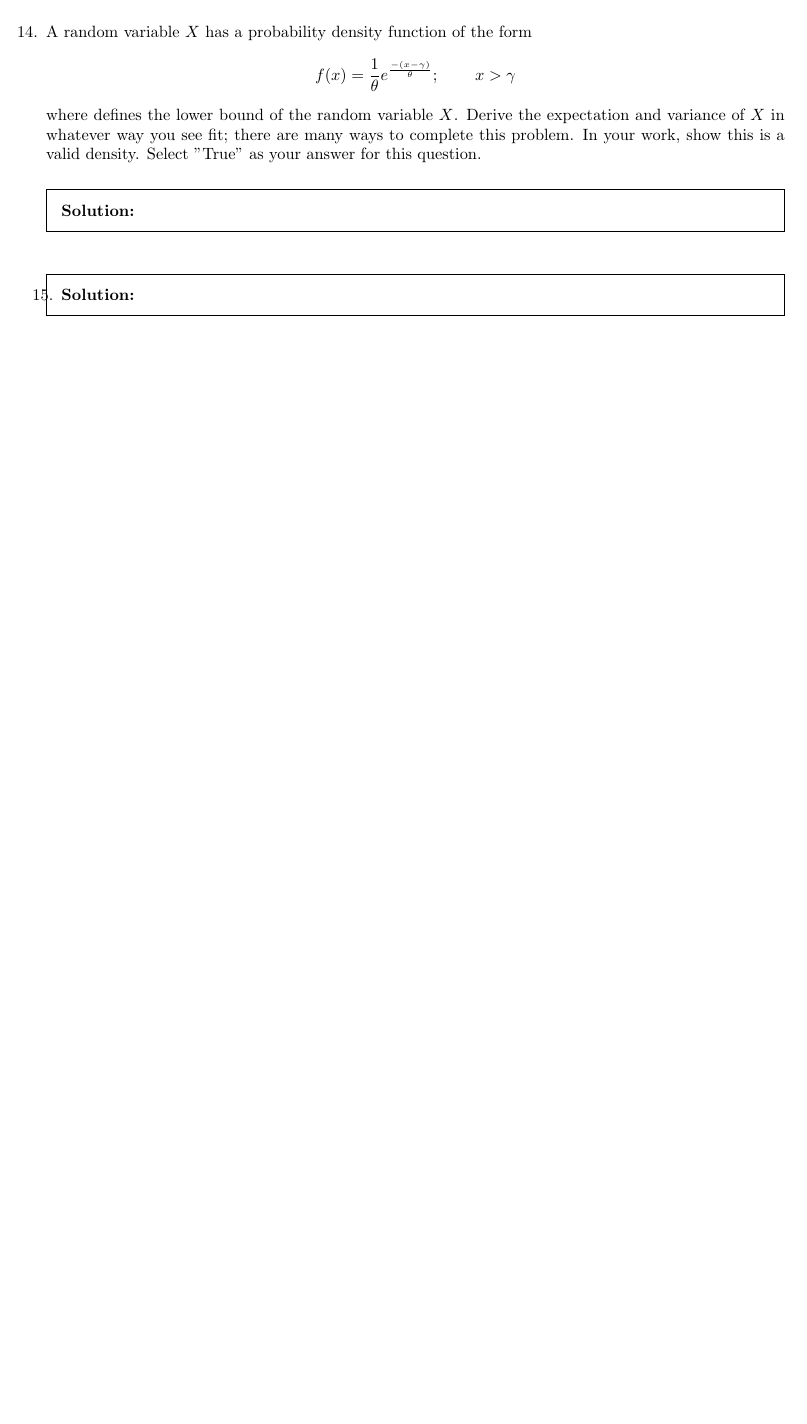
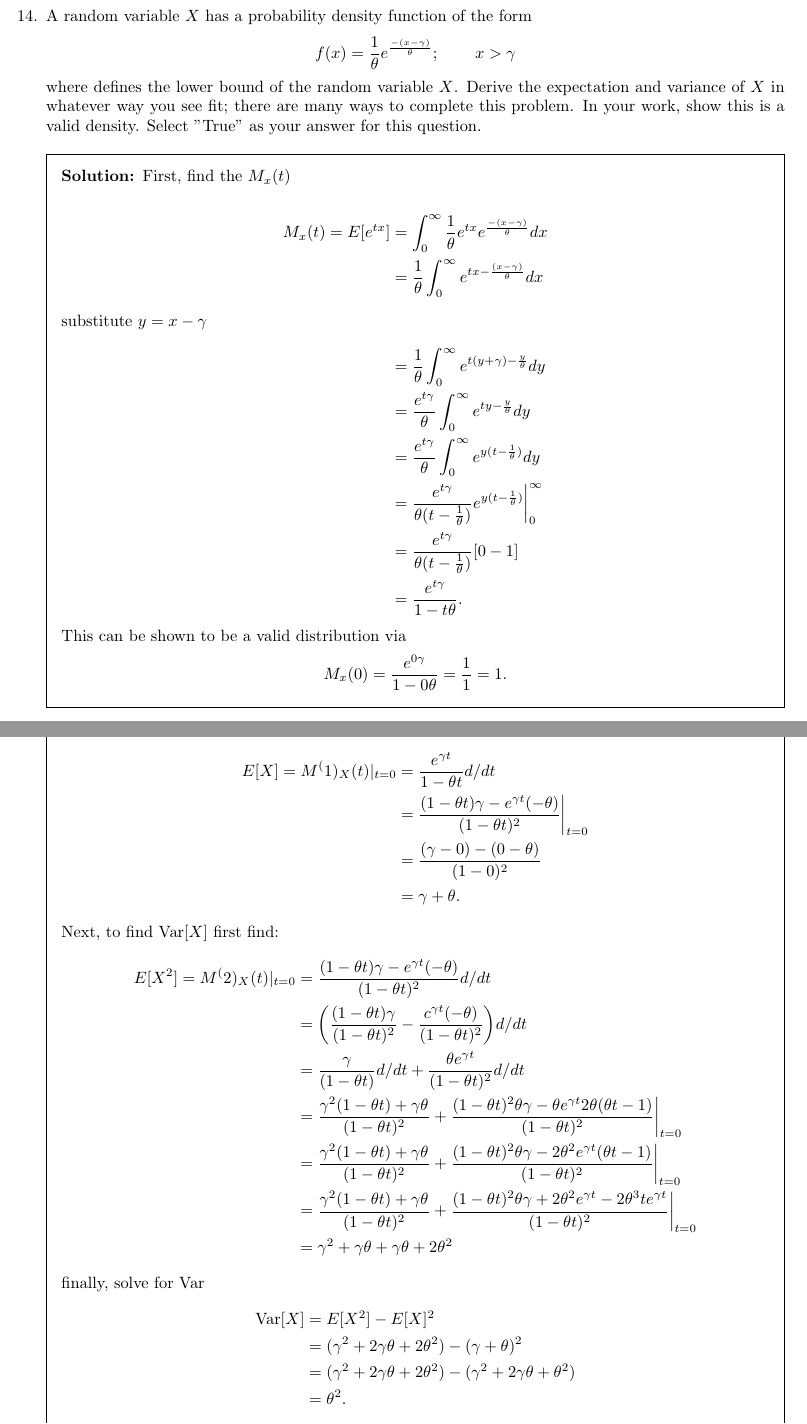
Before and after one commit to bhosley/Schoolwork, a LaTeX problem sheet (2022Q4 - Applied Probability and Statistics/Midterm/Midterm.tex): part of page 4 of 4 before the commit and two parts of pages 5 and 6 of 7 after it, the two joined at a grey line, cut so that both start at the same text, the shorter picture padded with empty space. Compiled offline with pdfLaTeX.

Commit message:
Update Midterm.tex

```diff
--- a/2022Q4 - Applied Probability and Statistics/Midterm/Midterm.tex
+++ b/2022Q4 - Applied Probability and Statistics/Midterm/Midterm.tex
@@ -239,7 +242,56 @@ A random variable $X$ has a probability density function of the form
 \[ f(x) = \frac{1}{\theta} e^{\frac{-(x-\gamma)}{\theta}};\hspace{5ex} x>\gamma\]
 where defines the lower bound of the random variable $X$. Derive the expectation and variance of $X$ in whatever way you see fit; there are many ways to complete this problem. In your work, show this is a valid density. Select "True" as your answer for this question.
 \begin{solution}
-
+	First, find the $M_x(t)$ \\
+	\begin{align*}
+		M_x(t) = E[e^{tx}]
+		&= \int_{0}^{\infty} \frac{1}{\theta} e^{tx}e^{\frac{-(x-\gamma)}{\theta}} dx \\
+		&= \frac{1}{\theta}  \int_{0}^{\infty} e^{tx-\frac{(x-\gamma)}{\theta}} dx \\
+		\intertext{substitute $y=x-\gamma$}
+		&= \frac{1}{\theta}  \int_{0}^{\infty} e^{t(y+\gamma)-\frac{y}{\theta}} dy \\
+		&= \frac{e^{t\gamma}}{\theta}  \int_{0}^{\infty} e^{ty-\frac{y}{\theta}} dy \\
+		&= \frac{e^{t\gamma}}{\theta}  \int_{0}^{\infty} e^{y(t-\frac{1}{\theta})} dy \\
+		&= \frac{e^{t\gamma}}{\theta(t-\frac{1}{\theta})}  \bigg. e^{y(t-\frac{1}{\theta})} \bigg|_{0}^{\infty} \\
+		&= \frac{e^{t\gamma}}{\theta(t-\frac{1}{\theta})} [0-1] \\
+		&= \frac{e^{t\gamma}}{1-t\theta}.
+	\end{align*}
+	This can be shown to be a valid distribution via
+	\begin{align*}
+		M_x(0) = \frac{e^{0\gamma}}{1-0\theta} = \frac{1}{1} = 1.
+	\end{align*}
+	Find the expected value:
+	\begin{align*}
+		E[X] = M^(1)_X(t)|_{t=0}
+		&= \frac{e^{\gamma t}}{1-\theta t} d/dt\\
+		&= \bigg. \frac{(1-\theta t)\gamma-e^{\gamma t}(-\theta)}{(1-\theta t)^2} \bigg|_{t=0} \\
+		&= \frac{(\gamma-0)-(0-\theta)}{(1-0)^2} \\
+		&= \gamma + \theta.
+	\end{align*}
+	Next, to find Var$[X]$ first find:
+	\begin{align*}
+		E[X^2] = M^(2)_X(t)|_{t=0}
+		&= \frac{(1-\theta t)\gamma-e^{\gamma t}(-\theta)}{(1-\theta t)^2} d/dt \\
+		&= \bigg( \frac{(1-\theta t)\gamma}{(1-\theta t)^2} - \frac{c^{\gamma t}(-\theta)}{(1-\theta t)^2} \bigg) d/dt \\
+		&= \frac{\gamma}{(1-\theta t)}d/dt + \frac{\theta e^{\gamma t}}{(1-\theta t)^2} d/dt \\
+		&= \bigg. \frac{\gamma^2(1-\theta t)+\gamma\theta}{(1-\theta t)^2} +
+			\frac{(1-\theta t)^2\theta\gamma -
+				\theta e^{\gamma t}2\theta(\theta t-1)   }{(1-\theta t)^2} \bigg|_{t=0} \\
+		&= \bigg. \frac{\gamma^2(1-\theta t)+\gamma\theta}{(1-\theta t)^2} +
+			\frac{(1-\theta t)^2\theta\gamma -
+				2\theta^2 e^{\gamma t}(\theta t-1)   }{(1-\theta t)^2} \bigg|_{t=0} \\
+		&= \bigg. \frac{\gamma^2(1-\theta t)+\gamma\theta}{(1-\theta t)^2} +
+		\frac{(1-\theta t)^2\theta\gamma +
+			2\theta^2 e^{\gamma t}-2\theta^3 te^{\gamma t}   }{(1-\theta t)^2} \bigg|_{t=0} \\
+		&= \gamma^2 +\gamma\theta + \gamma\theta + 2\theta^2
+	\end{align*}
+	finally, solve for Var
+	\begin{align*}
+		\operatorname{Var}[X]
+		&= E[X^2] - E[X]^2 \\
+		&= (\gamma^2 + 2\gamma\theta +2\theta^2)-(\gamma+\theta)^2 \\
+		&= (\gamma^2 + 2\gamma\theta +2\theta^2)-(\gamma^2+2\gamma\theta+\theta^2) \\
+		&= \theta^2.
+	\end{align*}
 \end{solution}
 %\end{ Question 14}
 
```
Also changed, not shown: 2022Q4 - Applied Probability and Statistics/Midterm/Midterm.tex (40 more changed lines).
